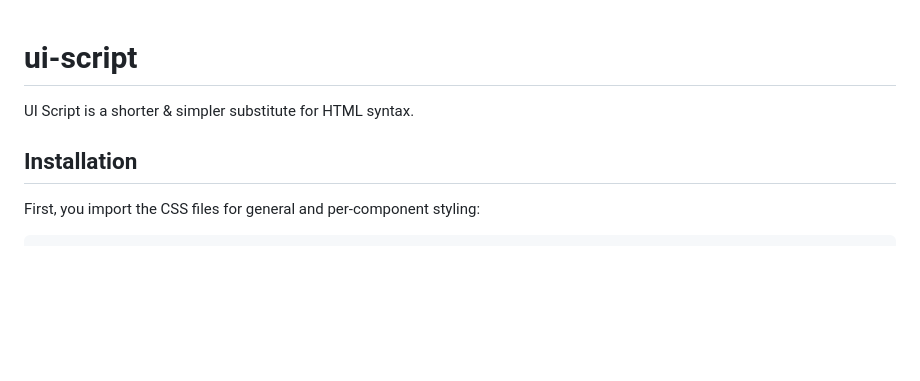
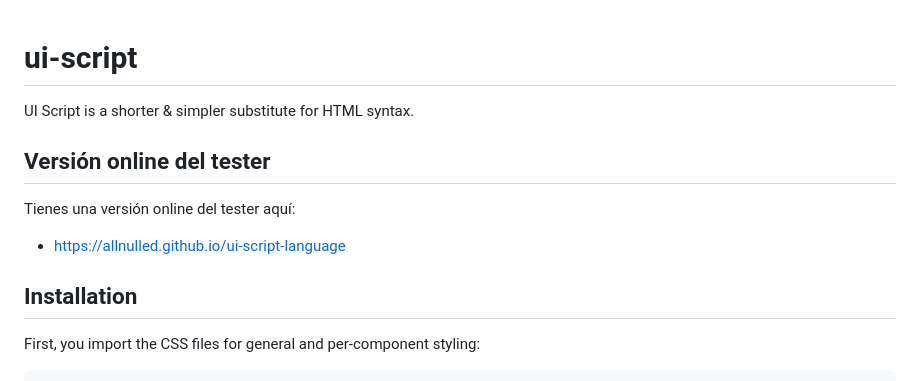
Before and after one commit to allnulled/ui-script-language, a Markdown page: README.md, the part around the change. Rendered like a GitHub page; blank space fills up the shorter version.

Commit message:
gh pages

```diff
--- a/README.md
+++ b/README.md
@@ -2,8 +2,14 @@
 
 UI Script is a shorter & simpler substitute for HTML syntax.
 
+## Versión online del tester
+
+Tienes una versión online del tester aquí:
+
+- [https://allnulled.github.io/ui-script-language](https://allnulled.github.io/ui-script-language)
+
+
 ## Installation
-
 
 First, you import the CSS files for general and per-component styling:
 
```
